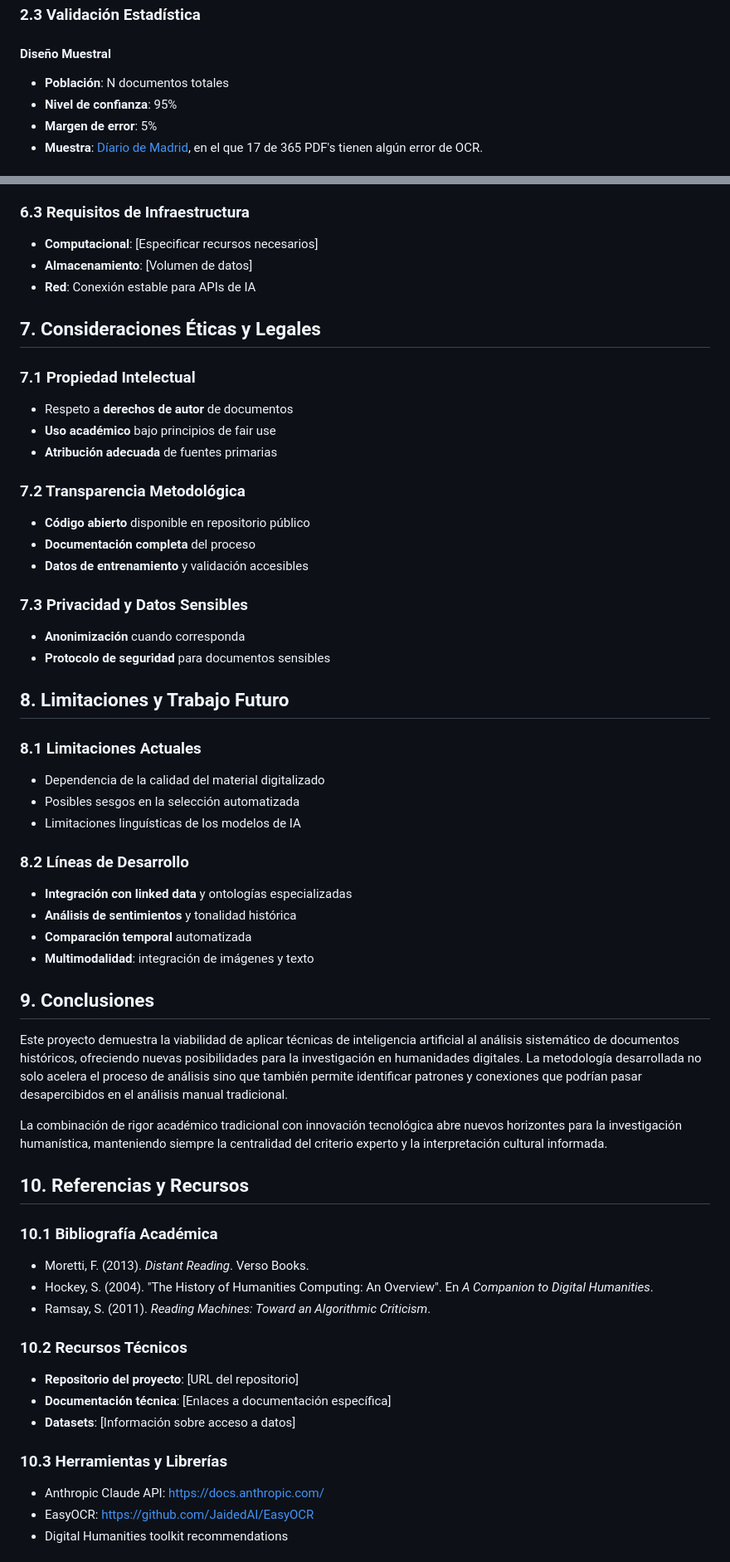
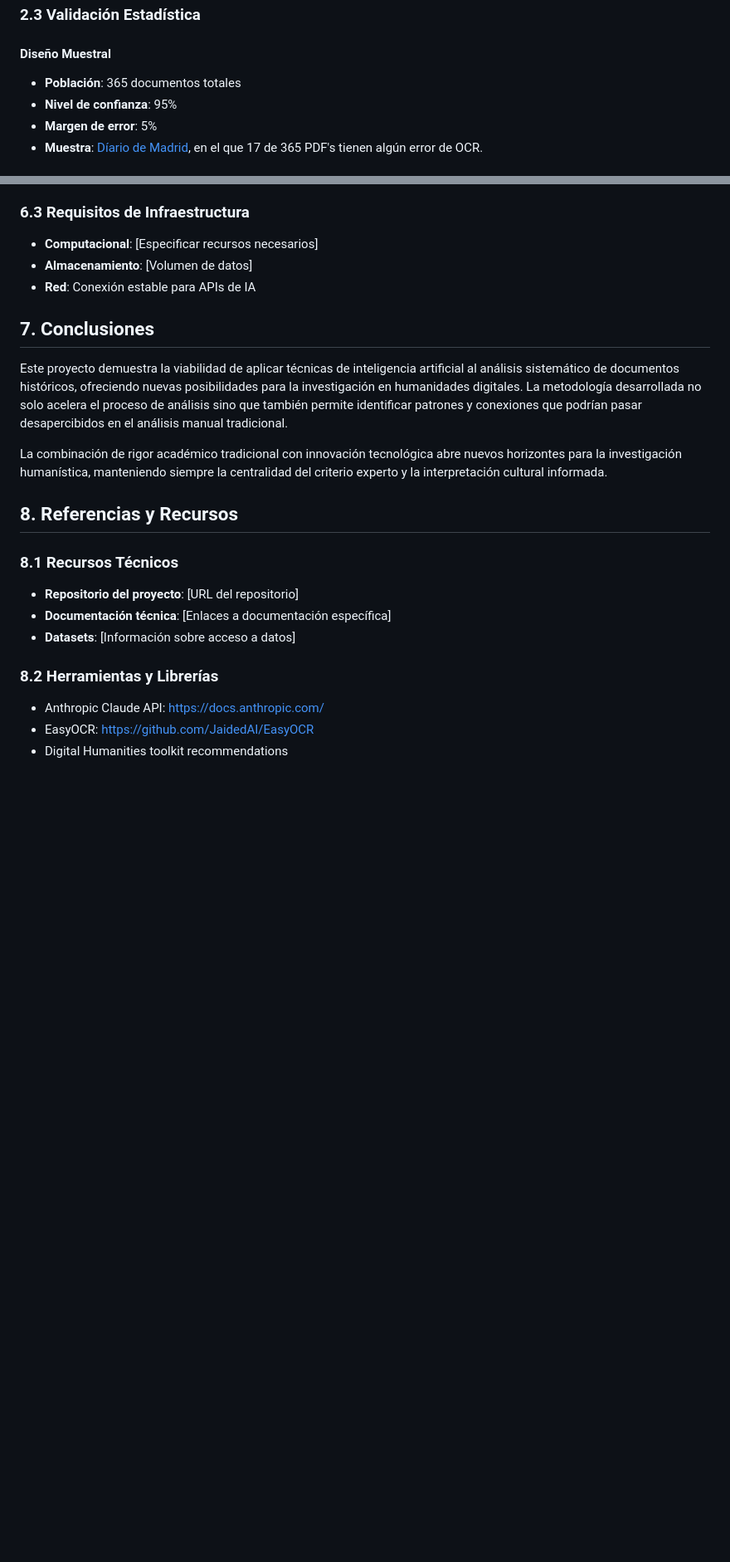
Before and after one commit to Xicobot/AI-Historical-Document-Analysis, a Markdown page: README.md, 2 parts joined by grey strips. Shown: that part at 83% size. Drawn GitHub-style; blank space fills up the shorter version.

```diff
--- a/README.md
+++ b/README.md
@@ -81,7 +80,7 @@ En esté prompt se aclaran cosas especificas, como el formato del output y las c
 ### 2.3 Validación Estadística
 
 #### Diseño Muestral
-- **Población**: N documentos totales
+- **Población**: 365 documentos totales
 - **Nivel de confianza**: 95%
 - **Margen de error**: 5%
 - **Muestra**: [Díario de Madrid](xicobot.github.io), en el que 17 de 365 PDF's tienen algún error de OCR.
@@ -184,54 +174,20 @@ El protocolo desarrollado es aplicable a:
 - **Almacenamiento**: [Volumen de datos]
 - **Red**: Conexión estable para APIs de IA
 
-## 7. Consideraciones Éticas y Legales
-
-### 7.1 Propiedad Intelectual
-- Respeto a **derechos de autor** de documentos
-- **Uso académico** bajo principios de fair use
-- **Atribución adecuada** de fuentes primarias
-
-### 7.2 Transparencia Metodológica
-- **Código abierto** disponible en repositorio público
-- **Documentación completa** del proceso
-- **Datos de entrenamiento** y validación accesibles
-
-### 7.3 Privacidad y Datos Sensibles
-- **Anonimización** cuando corresponda
-- **Protocolo de seguridad** para documentos sensibles
-
-## 8. Limitaciones y Trabajo Futuro
-
-### 8.1 Limitaciones Actuales
-- Dependencia de la calidad del material digitalizado
-- Posibles sesgos en la selección automatizada
-- Limitaciones linguísticas de los modelos de IA
-
-### 8.2 Líneas de Desarrollo
-- **Integración con linked data** y ontologías especializadas
-- **Análisis de sentimientos** y tonalidad histórica
-- **Comparación temporal** automatizada
-- **Multimodalidad**: integración de imágenes y texto
-
-## 9. Conclusiones
+## 7. Conclusiones
 
 Este proyecto demuestra la viabilidad de aplicar técnicas de inteligencia artificial al análisis sistemático de documentos históricos, ofreciendo nuevas posibilidades para la investigación en humanidades digitales. La metodología desarrollada no solo acelera el proceso de análisis sino que también permite identificar patrones y conexiones que podrían pasar desapercibidos en el análisis manual tradicional.
 
 La combinación de rigor académico tradicional con innovación tecnológica abre nuevos horizontes para la investigación humanística, manteniendo siempre la centralidad del criterio experto y la interpretación cultural informada.
 
-## 10. Referencias y Recursos
+## 8. Referencias y Recursos
 
-### 10.1 Bibliografía Académica
-- Moretti, F. (2013). *Distant Reading*. Verso Books.
-- Hockey, S. (2004). "The History of Humanities Computing: An Overview". En *A Companion to Digital Humanities*.
-- Ramsay, S. (2011). *Reading Machines: Toward an Algorithmic Criticism*.
-
-### 10.2 Recursos Técnicos
+### 8.1 Recursos Técnicos
 - **Repositorio del proyecto**: [URL del repositorio]
 - **Documentación técnica**: [Enlaces a documentación específica]
 - **Datasets**: [Información sobre acceso a datos]
 
-### 10.3 Herramientas y Librerías
+### 8.2 Herramientas y Librerías
 - Anthropic Claude API: https://docs.anthropic.com/
 - EasyOCR: https://github.com/JaidedAI/EasyOCR
 - Digital Humanities toolkit recommendations
```
Also changed, not shown: other parts of README.md (+0 -10 lines).
